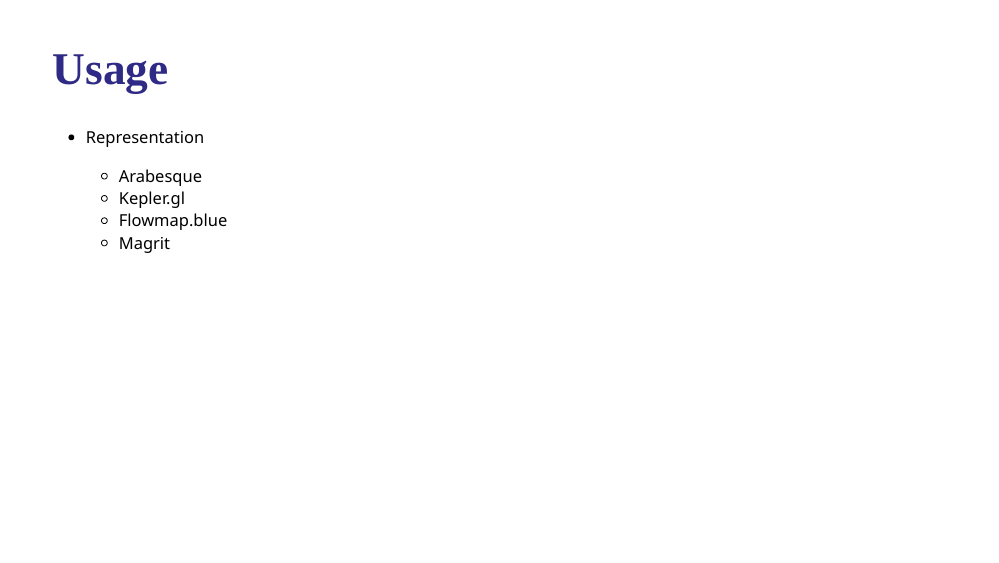
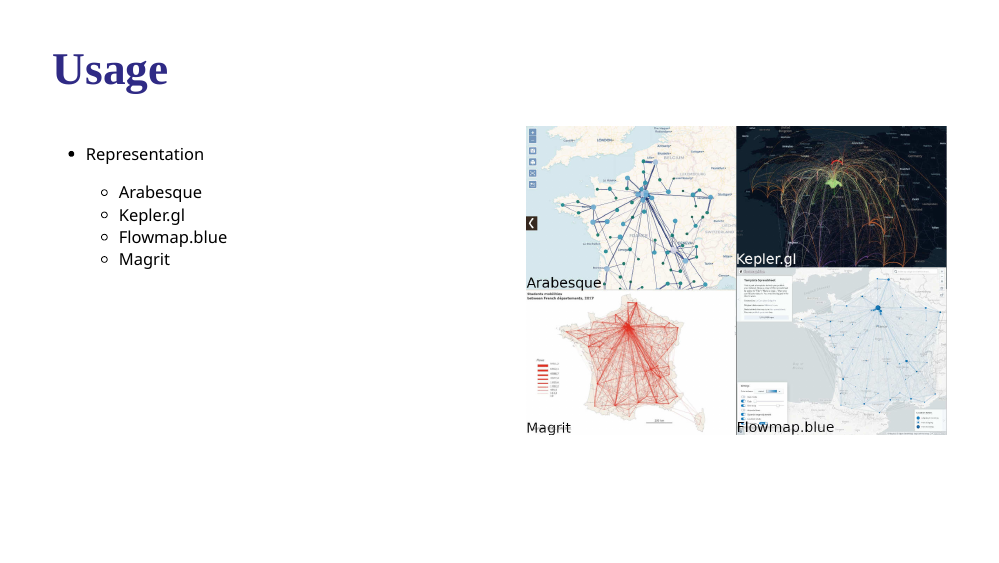
Before and after one commit to gflowiz/presentations, an R Markdown document (FOSS4G_2021/presentation.Rmd): page 14 of 27. Rendered offline with R 4.5, knitr and Pandoc, with nearby package versions; the slides are laid out offline by our stand-in for remark.js, each with all of its steps uncovered, in fonts that may differ from those the slides ask for, and without slide numbers, shadows or browser add-ons; colours and fonts come from the style sheet that the author committed, because xaringanthemer is not installed.

Commit message:
Add app mosaic

````diff
--- a/FOSS4G_2021/presentation.Rmd
+++ b/FOSS4G_2021/presentation.Rmd
@@ -299,13 +299,20 @@
 # Usage
 ---
 
+.pull-left[
 * Representation
 
   * Arabesque
   * Kepler.gl
   * Flowmap.blue
   * Magrit
+]
 
+.pull-right[
+```{r app-mosaic, echo=FALSE, out.width="1200px", eval=TRUE}
+knitr::include_graphics("media/app_mosaic.jpg")
+```
+]
 ---
 
 .pull-left[
````
Also changed, not shown: FOSS4G_2021/media/app_mosaic.jpg (added).
